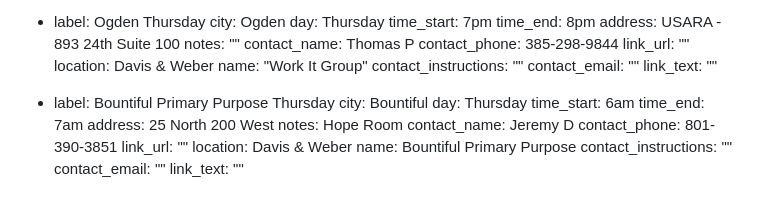
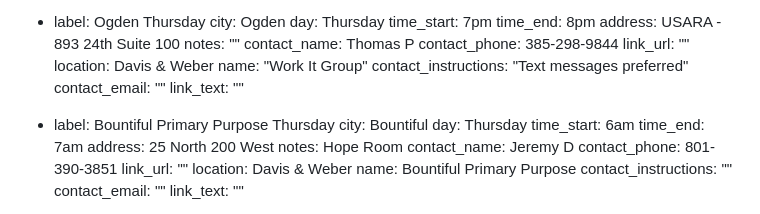
Before and after one commit to sa-utah/sautah, a Markdown page: _src/meetings.md, the part around the change. Rendered like a GitHub page.

Commit message:
Update contact info

```diff
--- a/_src/meetings.md
+++ b/_src/meetings.md
@@ -405,7 +405,7 @@ meetings:
     link_url: ""
     location: Davis & Weber
     name: "Work It Group"
-    contact_instructions: ""
+    contact_instructions: "Text messages preferred"
     contact_email: ""
     link_text: ""
   - label: Bountiful Primary Purpose Thursday
```
